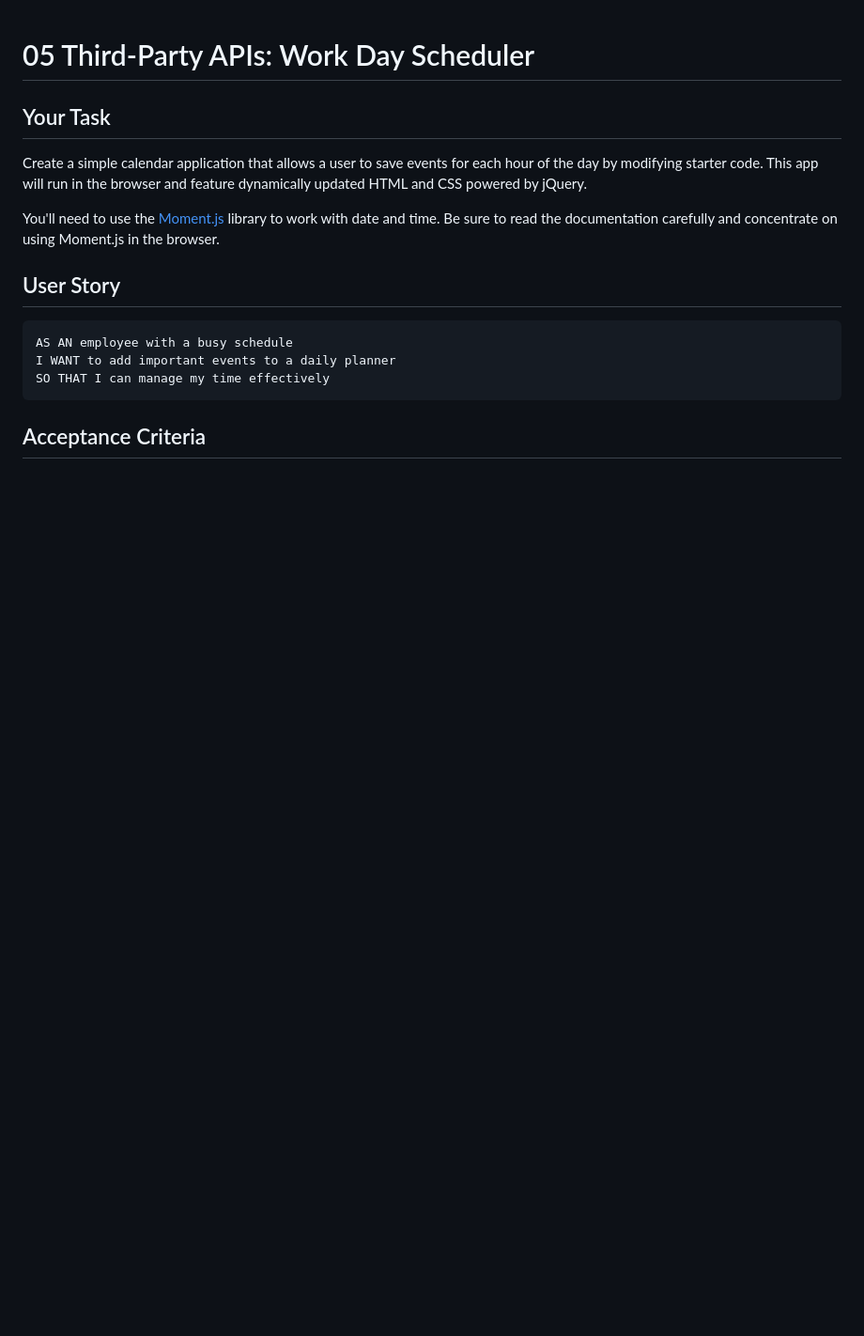
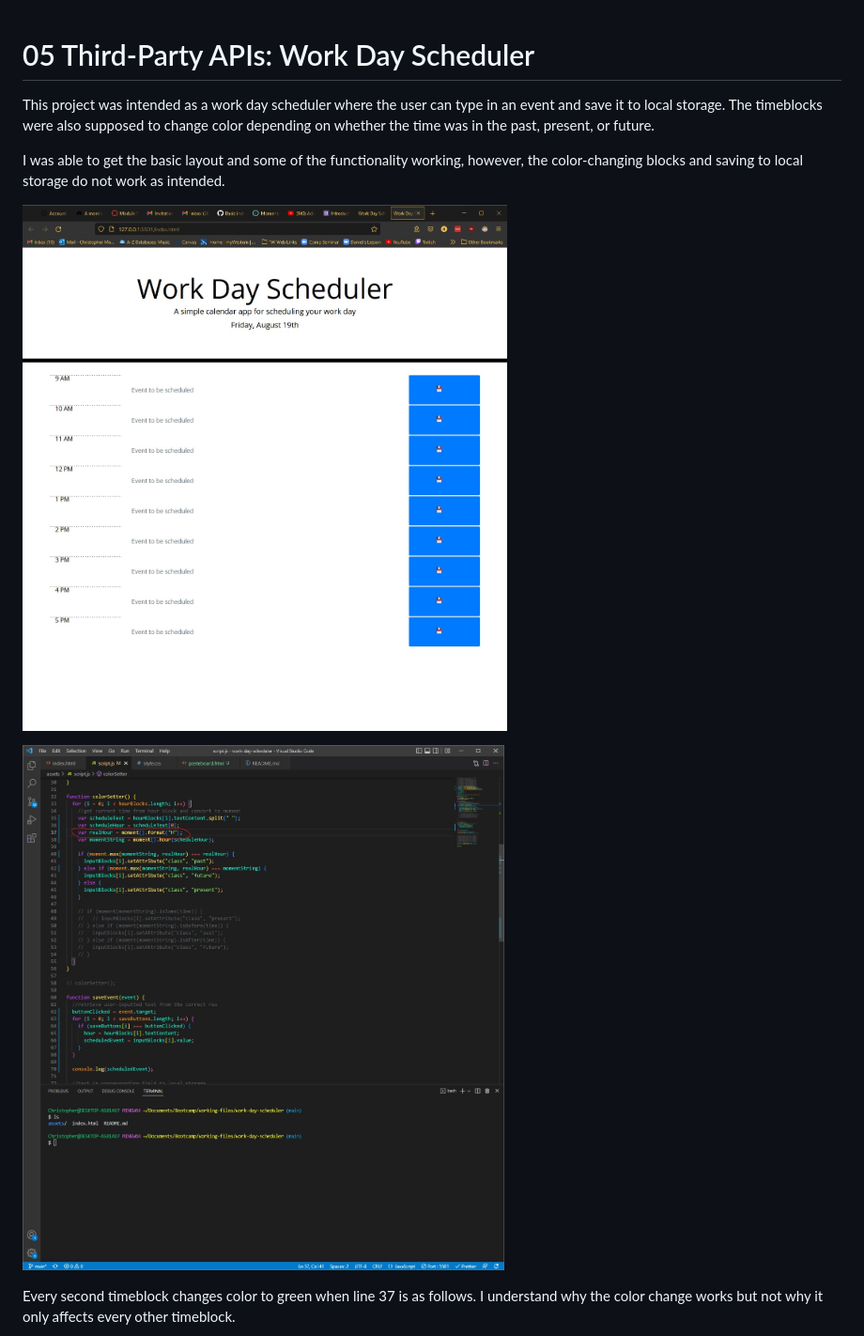
Before and after one commit to nookworth/work-day-scheduler, a Markdown page: README.md, the part around the change printed below. Shown: that part at 94% size. Drawn GitHub-style; pictures changed too: assets/images/work-day-scheduler-code.jpg (added), assets/images/work-day-scheduler.jpg (added); blank space fills up the shorter version.

Commit message:
Likely the final version although the code still only partially works.

````diff
--- a/README.md
+++ b/README.md
@@ -1,18 +1,13 @@
 # 05 Third-Party APIs: Work Day Scheduler
 
-## Your Task
+This project was intended as a work day scheduler where the user can type in an event and save it to local storage. The timeblocks were also supposed to change color depending on whether the time was in the past, present, or future.
 
-Create a simple calendar application that allows a user to save events for each hour of the day by modifying starter code. This app will run in the browser and feature dynamically updated HTML and CSS powered by jQuery.
+I was able to get the basic layout and some of the functionality working, however, the color-changing blocks and saving to local storage do not work as intended.
 
-You'll need to use the [Moment.js](https://momentjs.com/) library to work with date and time. Be sure to read the documentation carefully and concentrate on using Moment.js in the browser.
+![](assets/images/work-day-scheduler.jpg)
 
-## User Story
+![](assets/images/work-day-scheduler-code.jpg)
 
-```md
-AS AN employee with a busy schedule
-I WANT to add important events to a daily planner
-SO THAT I can manage my time effectively
-```
 
-## Acceptance Criteria
+Every second timeblock changes color to green when line 37 is as follows. I understand why the color change works but not why it only affects every other timeblock.
 
````
Also changed, not shown: other parts of README.md (+4 -78 lines), assets/images/work-day-scheduler-future-code.jpg (added), assets/images/work-day-scheduler-future.jpg (added), assets/images/work-day-scheduler-storage.jpg (added), 1 other file.
